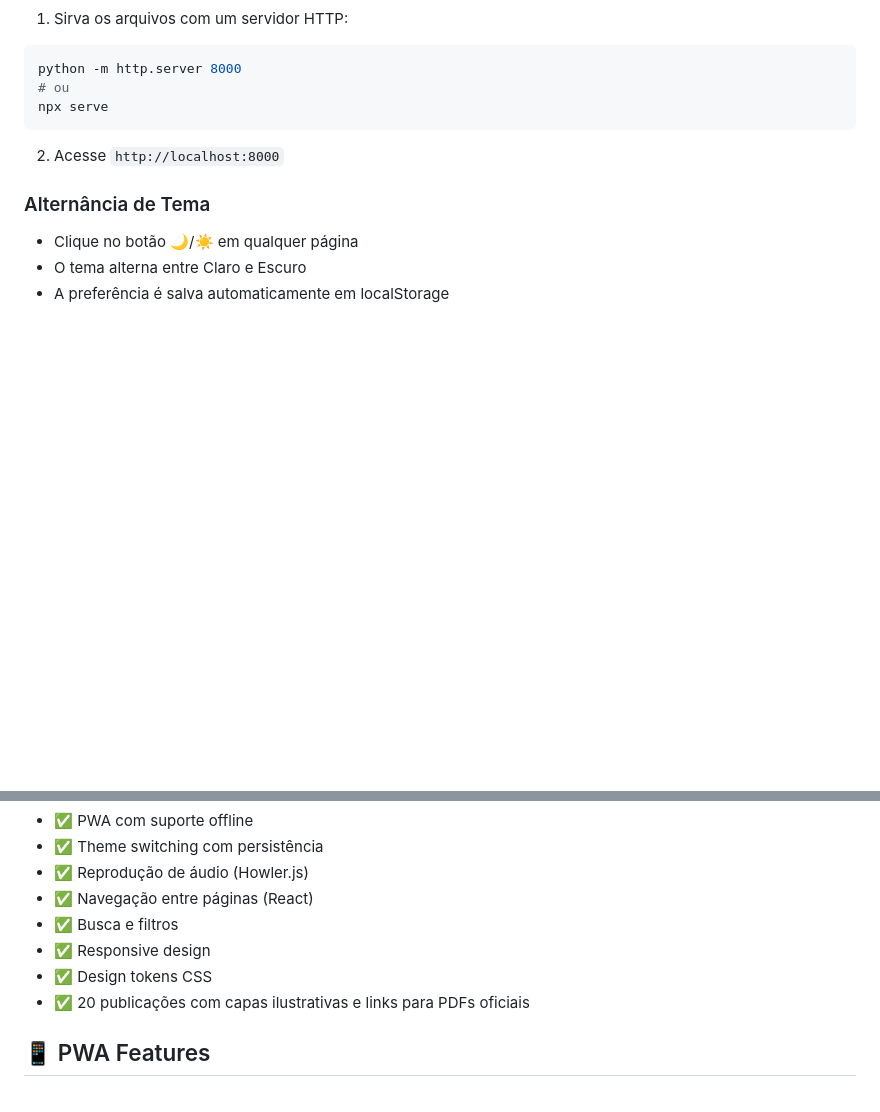
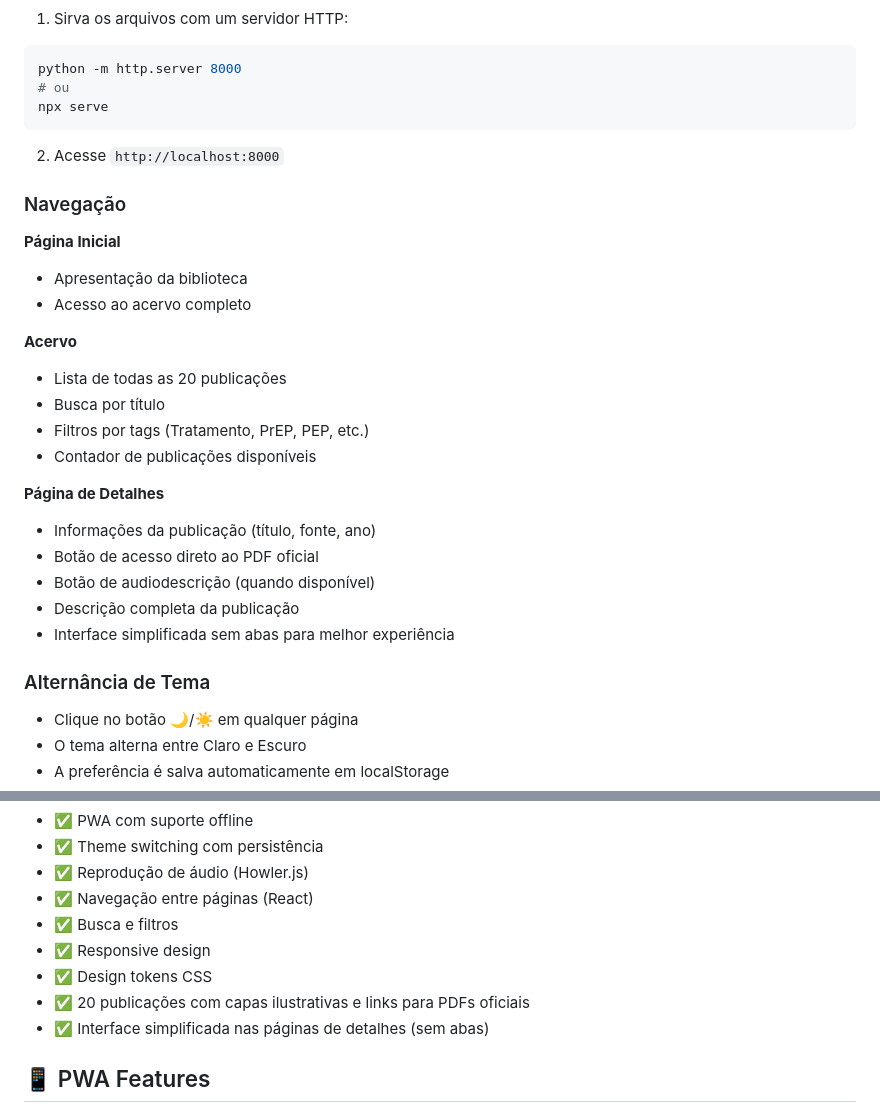
Before and after one commit to bacanapps/biblioteca, a Markdown page: README.md, 2 parts joined by grey strips. Drawn GitHub-style; blank space fills up the shorter version.

Commit message:
Update README with navigation documentation and UI improvements
Documentation updates:
- Add new "Navegação" section describing all app pages
- Document simplified book detail page interface (no tabs)
- Highlight search and filter capabilities in Acervo page
- Add feature: "Interface simplificada nas páginas de detalhes"
- Clarify that detail pages show description without tabs

Navigation documentation includes:
- Página Inicial: presentation and access to collection
- Acervo: 20 publications with search/filter/counter
- Página de Detalhes: PDF access, audio, simplified interface

Reflects recent UI simplification changes:
- Removal of Sobre/Análise/Transcrição/Fontes tabs
- Cleaner, focused detail pages showing only description
- Better user experience with direct access to content

🤖 Generated with [Claude Code](https://claude.com/claude-code)

Co-Authored-By: Claude <noreply@anthropic.com>

```diff
--- a/README.md
+++ b/README.md
@@ -131,6 +131,25 @@ npx serve
 
 2. Acesse `http://localhost:8000`
 
+### Navegação
+
+**Página Inicial**
+- Apresentação da biblioteca
+- Acesso ao acervo completo
+
+**Acervo**
+- Lista de todas as 20 publicações
+- Busca por título
+- Filtros por tags (Tratamento, PrEP, PEP, etc.)
+- Contador de publicações disponíveis
+
+**Página de Detalhes**
+- Informações da publicação (título, fonte, ano)
+- Botão de acesso direto ao PDF oficial
+- Botão de audiodescrição (quando disponível)
+- Descrição completa da publicação
+- Interface simplificada sem abas para melhor experiência
+
 ### Alternância de Tema
 
 - Clique no botão 🌙/☀️ em qualquer página
@@ -188,6 +207,7 @@ Todas as publicações incluem:
 - ✅ Responsive design
 - ✅ Design tokens CSS
 - ✅ 20 publicações com capas ilustrativas e links para PDFs oficiais
+- ✅ Interface simplificada nas páginas de detalhes (sem abas)
 
 ## 📱 PWA Features
 
```
